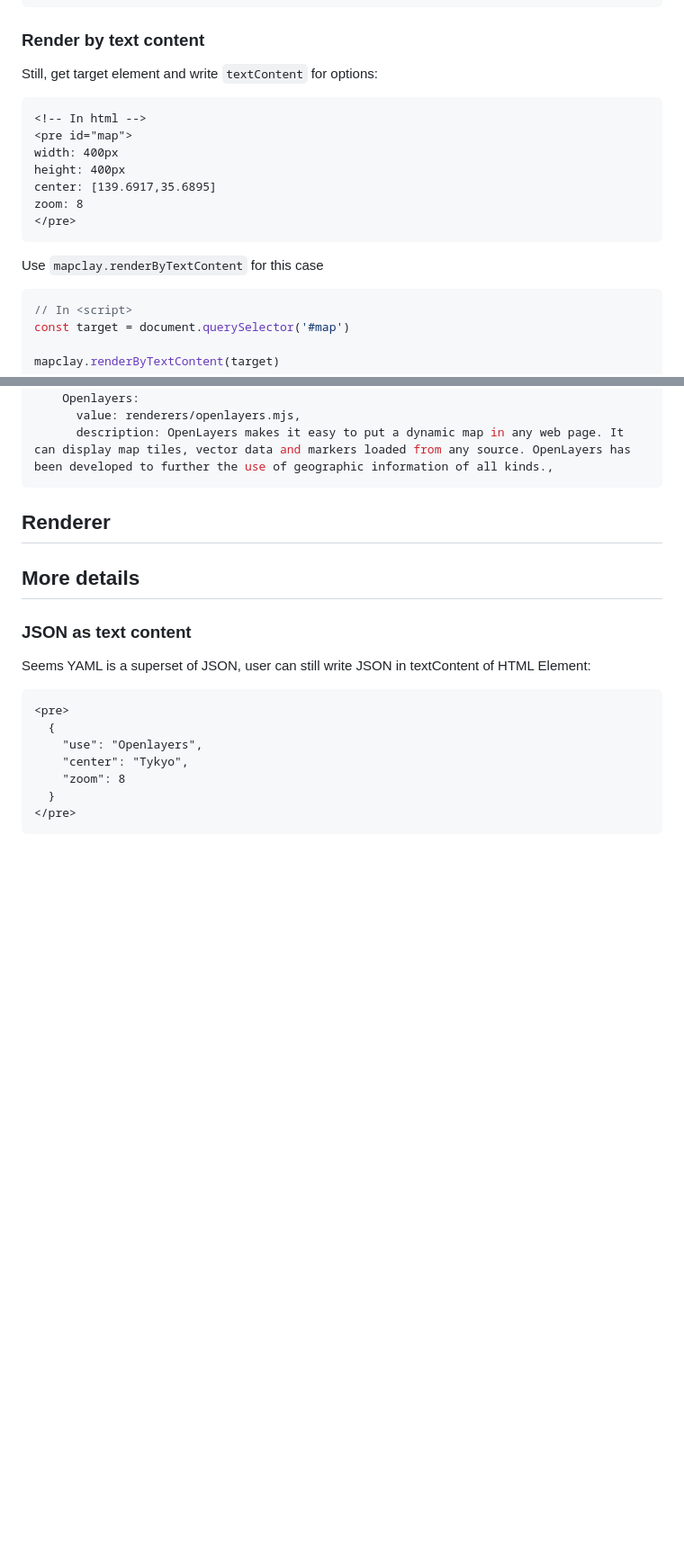
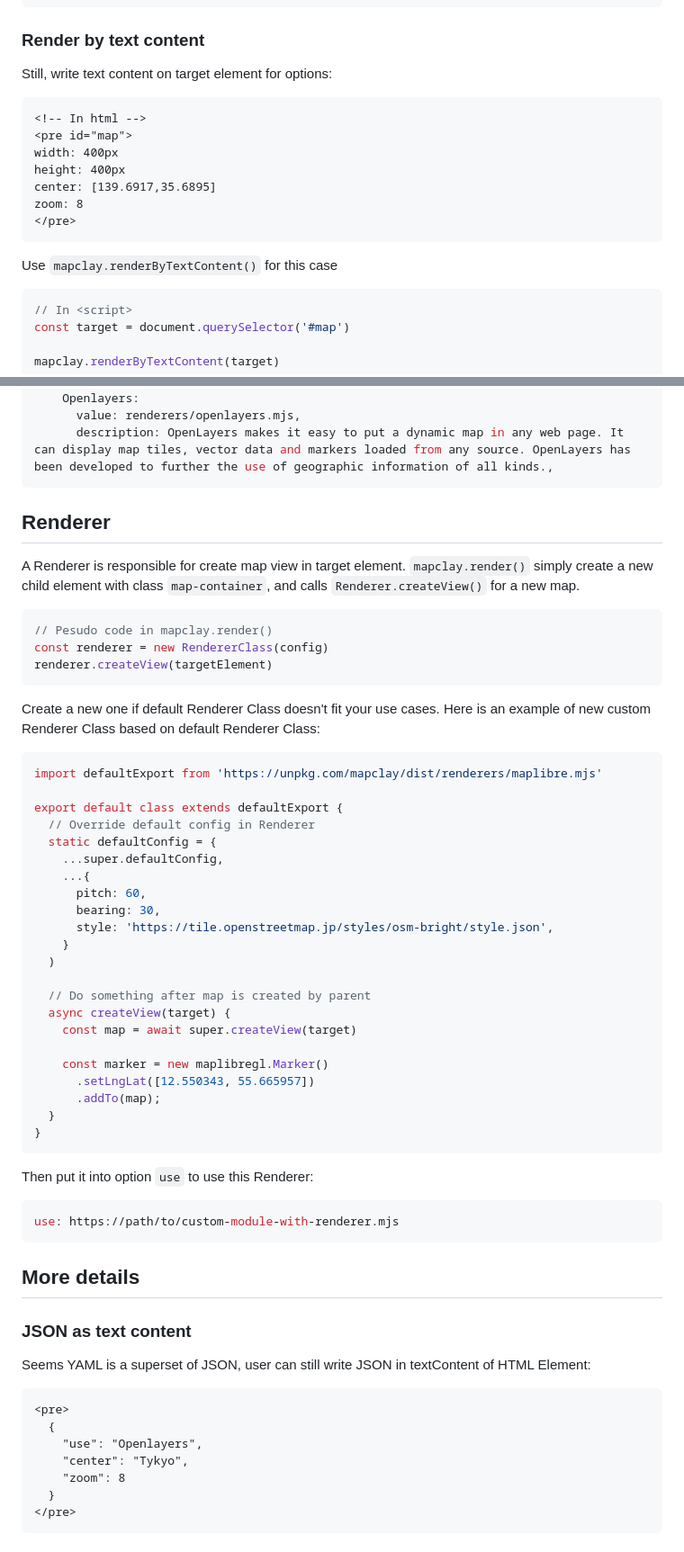
Before and after one commit to outdoorsafetylab/mapclay, a Markdown page: README.md, 2 parts joined by grey strips. Shown at 90% size. Drawn GitHub-style; blank space fills up the shorter version.

````diff
--- a/README.md
+++ b/README.md
@@ -81,7 +81,7 @@ If **target** is not given by `<script>` tag, then use API instead:
 
 ### Render by text content
 
-Still, get target element and write `textContent` for options:
+Still, write text content on target element for options:
 
 ```html
 <!-- In html -->
@@ -93,7 +93,7 @@ zoom: 8
 </pre>
 ```
 
-Use `mapclay.renderByTextContent` for this case
+Use `mapclay.renderByTextContent()` for this case
 
 ```js
 // In <script>
@@ -224,7 +226,46 @@ aliases:
 
 ## Renderer
 
+A Renderer is responsible for create map view in target element. `mapclay.render()` simply create a new child element with class `map-container`, and calls `Renderer.createView()` for a new map.
 
+```js
+// Pesudo code in mapclay.render()
+const renderer = new RendererClass(config)
+renderer.createView(targetElement)
+```
+
+Create a new one if default Renderer Class doesn't fit your use cases. Here is an example of new custom Renderer Class based on default Renderer Class:
+
+```js
+import defaultExport from 'https://unpkg.com/mapclay/dist/renderers/maplibre.mjs'
+
+export default class extends defaultExport {
+  // Override default config in Renderer
+  static defaultConfig = {
+    ...super.defaultConfig,
+    ...{
+      pitch: 60,
+      bearing: 30,
+      style: 'https://tile.openstreetmap.jp/styles/osm-bright/style.json',
+    }
+  )
+
+  // Do something after map is created by parent
+  async createView(target) {
+    const map = await super.createView(target)
+
+    const marker = new maplibregl.Marker()
+      .setLngLat([12.550343, 55.665957])
+      .addTo(map);
+  }
+}
+```
+
+Then put it into option `use` to use this Renderer:
+
+```yml
+use: https://path/to/custom-module-with-renderer.mjs
+```
 
 
 ## More details
````
Also changed, not shown: other parts of README.md (+93 -28 lines).
